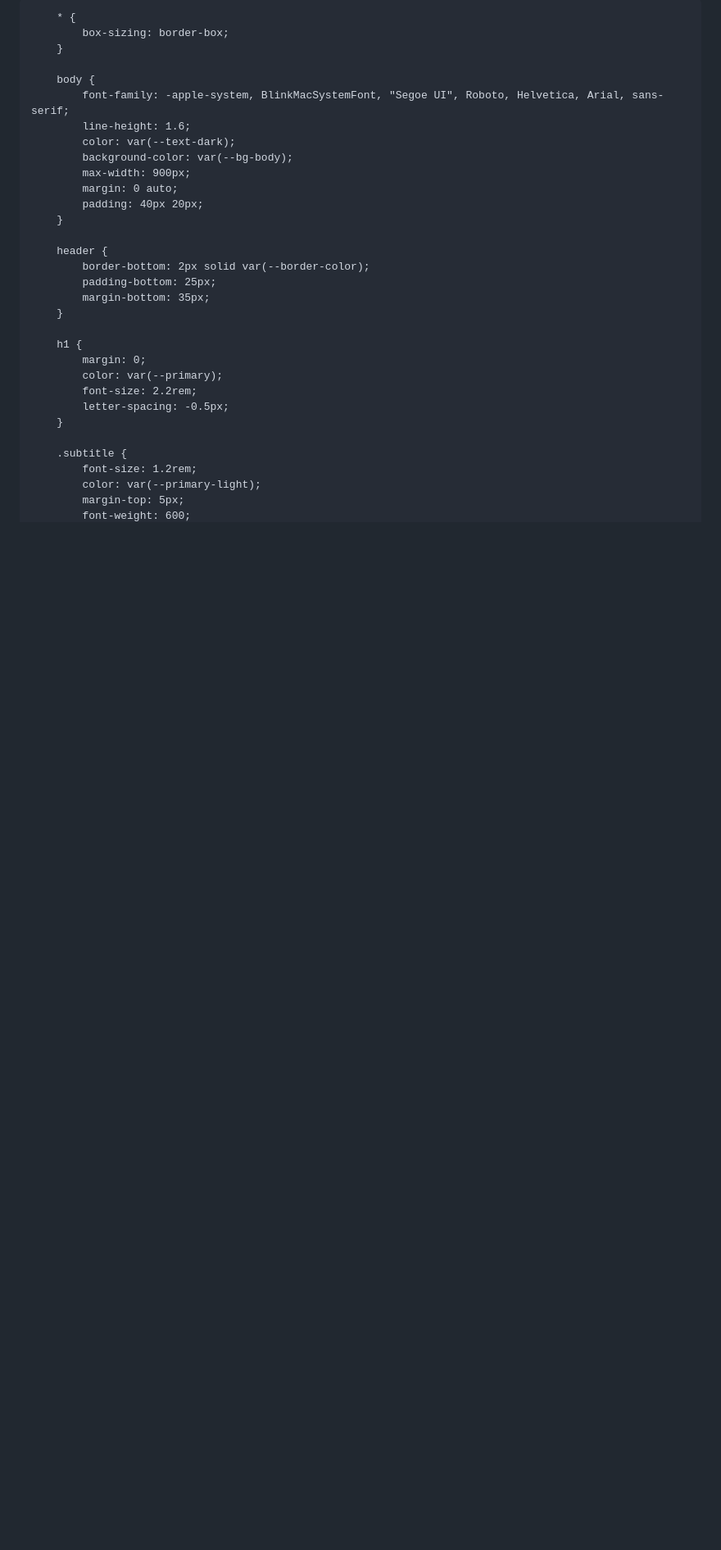
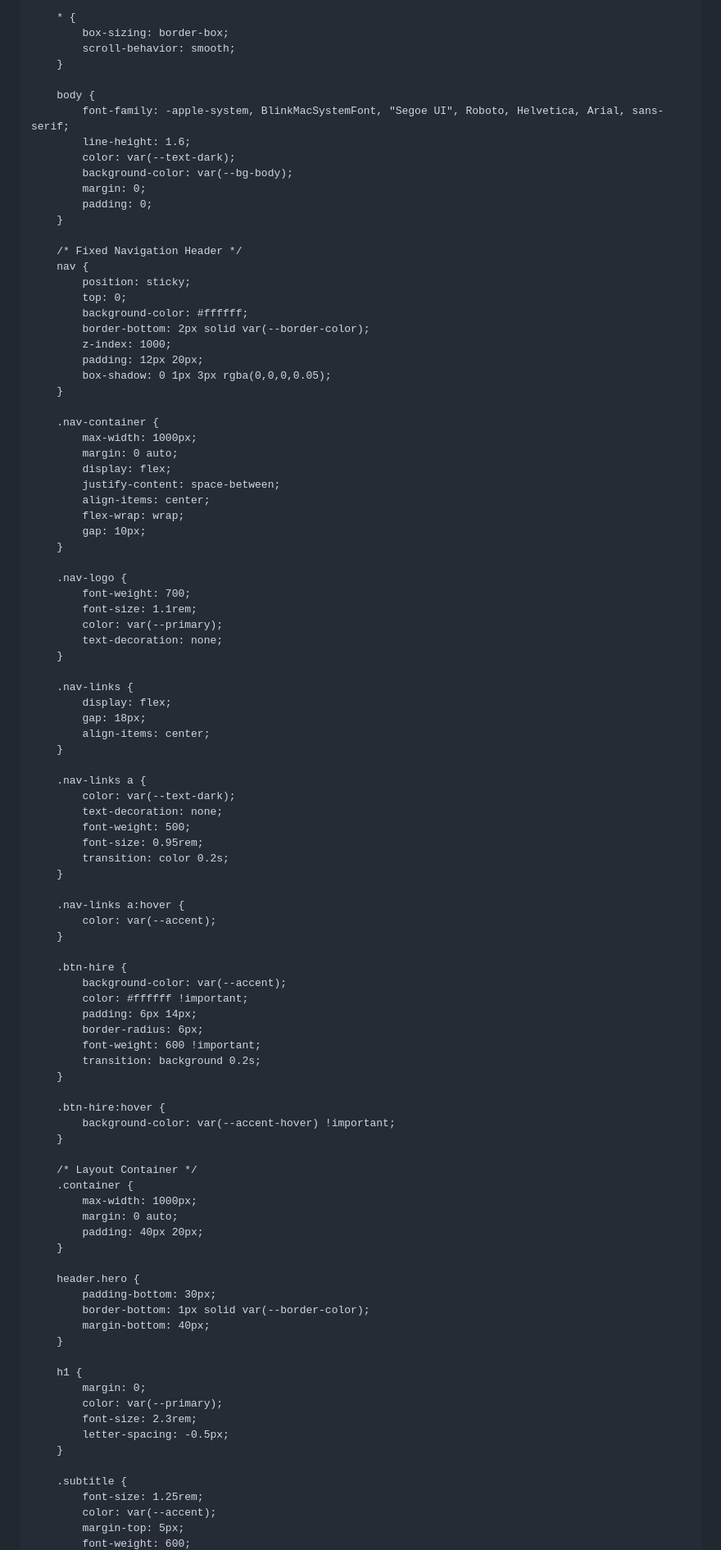
Before and after one commit to Swatee-05/ssbehera, a Markdown page: README.md, the part around one of its changes. Shown at 82% size. GitHub-like rendering; blank space fills up the shorter version.

```diff
--- a/README.md
+++ b/README.md
@@ -6,17 +6,19 @@
     <title>Sushree Swateeprajnya Behera | Quantum Hardware Researcher</title>
     <style>
         :root {
-            --primary: #1e3a8a;
-            --primary-light: #2563eb;
-            --text-dark: #1f2937;
-            --text-muted: #4b5563;
+            --primary: #0f172a;       /* Deep slate/navy for serious, scientific tone */
+            --accent: #2563eb;        /* Professional blue accent */
+            --accent-hover: #1d4ed8;
+            --text-dark: #1e293b;
+            --text-muted: #475569;
             --bg-body: #f8fafc;
             --bg-card: #ffffff;
-            --border-color: #e2e8f0;
+            --border-color: #cbd5e1;
         }
 
         * {
             box-sizing: border-box;
+            scroll-behavior: smooth;
         }
 
         body {
@@ -24,26 +26,91 @@
             line-height: 1.6;
             color: var(--text-dark);
             background-color: var(--bg-body);
-            max-width: 900px;
+            margin: 0;
+            padding: 0;
+        }
+
+        /* Fixed Navigation Header */
+        nav {
+            position: sticky;
+            top: 0;
+            background-color: #ffffff;
+            border-bottom: 2px solid var(--border-color);
+            z-index: 1000;
+            padding: 12px 20px;
+            box-shadow: 0 1px 3px rgba(0,0,0,0.05);
+        }
+
+        .nav-container {
+            max-width: 1000px;
+            margin: 0 auto;
+            display: flex;
+            justify-content: space-between;
+            align-items: center;
+            flex-wrap: wrap;
+            gap: 10px;
+        }
+
+        .nav-logo {
+            font-weight: 700;
+            font-size: 1.1rem;
+            color: var(--primary);
+            text-decoration: none;
+        }
+
+        .nav-links {
+            display: flex;
+            gap: 18px;
+            align-items: center;
+        }
+
+        .nav-links a {
+            color: var(--text-dark);
+            text-decoration: none;
+            font-weight: 500;
+            font-size: 0.95rem;
+            transition: color 0.2s;
+        }
+
+        .nav-links a:hover {
+            color: var(--accent);
+        }
+
+        .btn-hire {
+            background-color: var(--accent);
+            color: #ffffff !important;
+            padding: 6px 14px;
+            border-radius: 6px;
+            font-weight: 600 !important;
+            transition: background 0.2s;
+        }
+
+        .btn-hire:hover {
+            background-color: var(--accent-hover) !important;
+        }
+
+        /* Layout Container */
+        .container {
+            max-width: 1000px;
             margin: 0 auto;
             padding: 40px 20px;
         }
 
-        header {
-            border-bottom: 2px solid var(--border-color);
-            padding-bottom: 25px;
-            margin-bottom: 35px;
+        header.hero {
+            padding-bottom: 30px;
+            border-bottom: 1px solid var(--border-color);
+            margin-bottom: 40px;
         }
 
         h1 {
             margin: 0;
             color: var(--primary);
-            font-size: 2.2rem;
+            font-size: 2.3rem;
             letter-spacing: -0.5px;
         }
 
         .subtitle {
-            font-size: 1.2rem;
-            color: var(--primary-light);
+            font-size: 1.25rem;
+            color: var(--accent);
             margin-top: 5px;
             font-weight: 600;
```
Also changed, not shown: other parts of README.md (+243 -195 lines).
